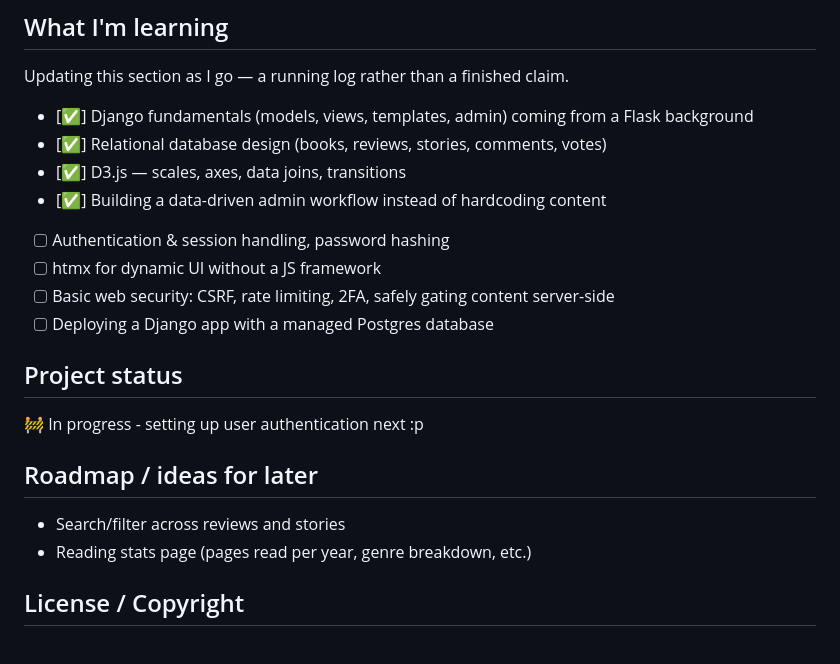
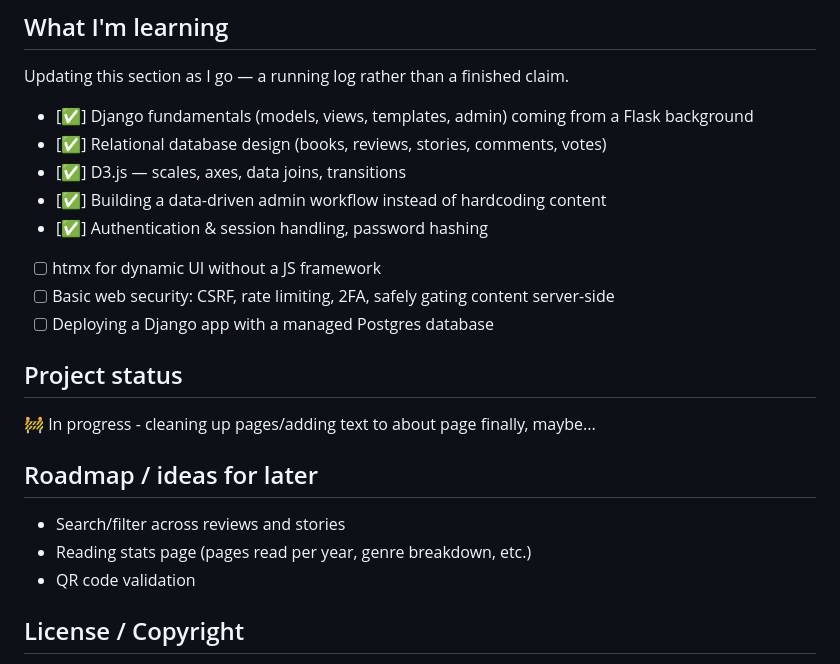
Before and after one commit to AdiGolosDev/web-practice, a Markdown page: personal/adi-annotated/README.md, the part around the change. Drawn GitHub-style.

```diff
--- a/personal/adi-annotated/README.md
+++ b/personal/adi-annotated/README.md
@@ -43,19 +43,20 @@ Updating this section as I go — a running log rather than a finished claim.
 - [✅] Relational database design (books, reviews, stories, comments, votes)
 - [✅] D3.js — scales, axes, data joins, transitions
 - [✅] Building a data-driven admin workflow instead of hardcoding content
-- [ ] Authentication & session handling, password hashing
+- [✅] Authentication & session handling, password hashing
 - [ ] htmx for dynamic UI without a JS framework
 - [ ] Basic web security: CSRF, rate limiting, 2FA, safely gating content server-side
 - [ ] Deploying a Django app with a managed Postgres database
 
 ## Project status
 
-🚧 In progress - setting up user authentication next :p
+🚧 In progress - cleaning up pages/adding text to about page finally, maybe...
 
 ## Roadmap / ideas for later
 
 - Search/filter across reviews and stories
 - Reading stats page (pages read per year, genre breakdown, etc.)
+- QR code validation
 
 ## License / Copyright
 
```
